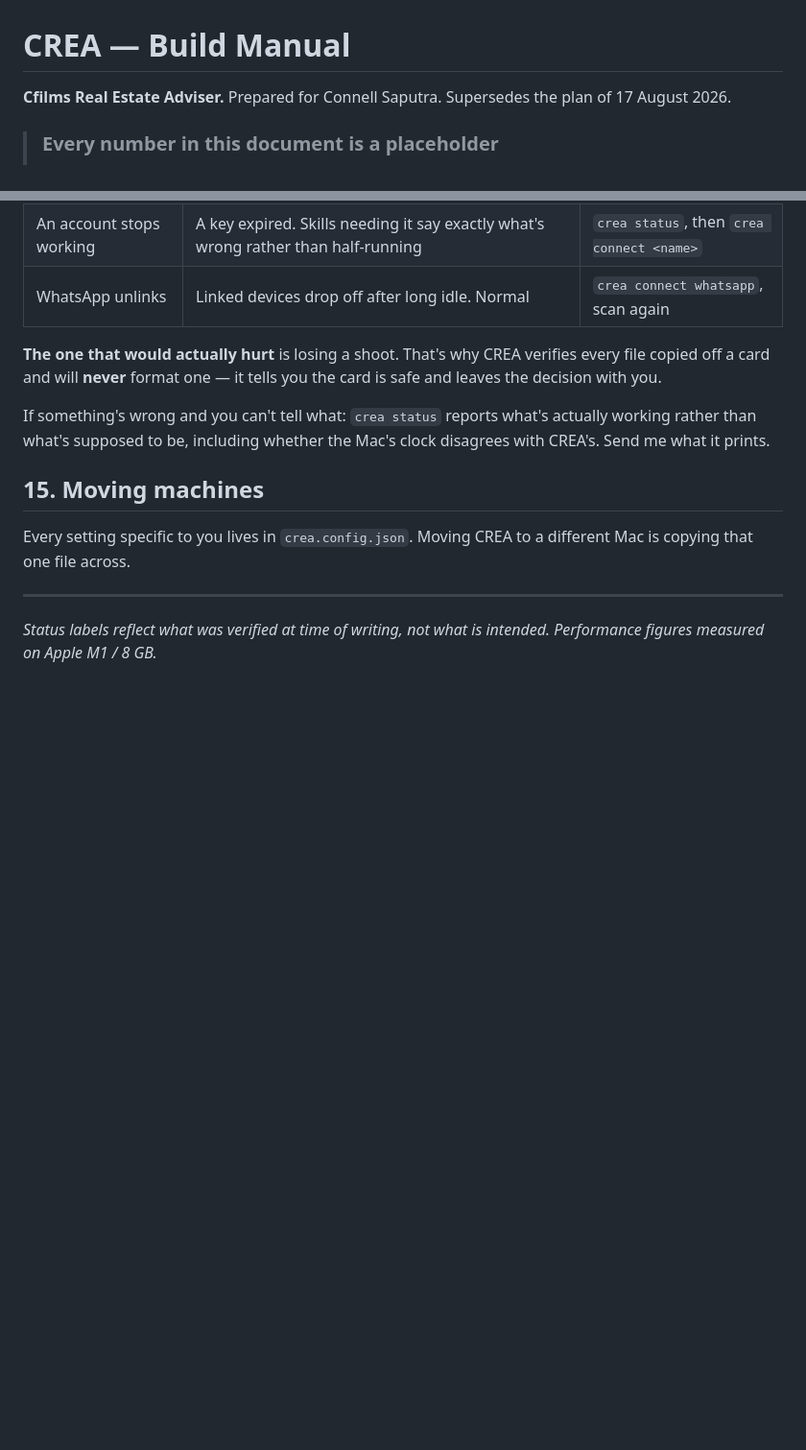
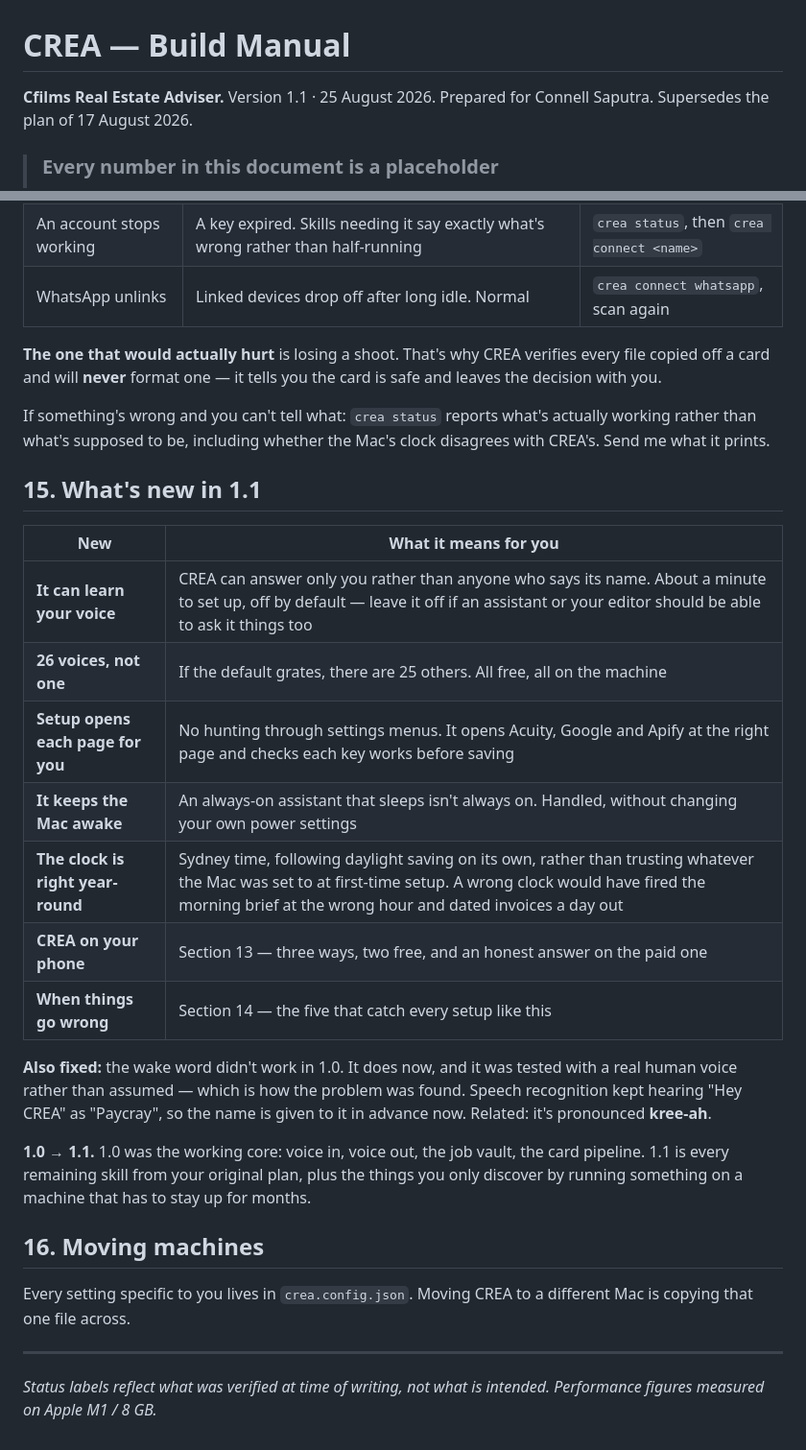
Before and after one commit to CfilmsMedia/crea, a Markdown page: docs/MANUAL.md, 2 parts joined by grey strips. Shown at 96% size. Drawn GitHub-style; blank space fills up the shorter version.

Commit message:
Release v1.1 — manual and shell both stamped and changelogged
Co-Authored-By: Claude Opus 5 <noreply@anthropic.com>

```diff
--- a/docs/MANUAL.md
+++ b/docs/MANUAL.md
@@ -1,7 +1,7 @@
 # CREA — Build Manual
 
-**Cfilms Real Estate Adviser.** Prepared for Connell Saputra.
-Supersedes the plan of 17 August 2026.
+**Cfilms Real Estate Adviser.** Version 1.1 · 25 August 2026.
+Prepared for Connell Saputra. Supersedes the plan of 17 August 2026.
 
 > ### Every number in this document is a placeholder
 > The jobs, clients, addresses, dollar figures and dates throughout — Aisha
@@ -358,7 +358,29 @@ If something's wrong and you can't tell what: `crea status` reports what's
 actually working rather than what's supposed to be, including whether the Mac's
 clock disagrees with CREA's. Send me what it prints.
 
-## 15. Moving machines
+## 15. What's new in 1.1
+
+| New | What it means for you |
+|---|---|
+| **It can learn your voice** | CREA can answer only you rather than anyone who says its name. About a minute to set up, off by default — leave it off if an assistant or your editor should be able to ask it things too |
+| **26 voices, not one** | If the default grates, there are 25 others. All free, all on the machine |
+| **Setup opens each page for you** | No hunting through settings menus. It opens Acuity, Google and Apify at the right page and checks each key works before saving |
+| **It keeps the Mac awake** | An always-on assistant that sleeps isn't always on. Handled, without changing your own power settings |
+| **The clock is right year-round** | Sydney time, following daylight saving on its own, rather than trusting whatever the Mac was set to at first-time setup. A wrong clock would have fired the morning brief at the wrong hour and dated invoices a day out |
+| **CREA on your phone** | Section 13 — three ways, two free, and an honest answer on the paid one |
+| **When things go wrong** | Section 14 — the five that catch every setup like this |
+
+**Also fixed:** the wake word didn't work in 1.0. It does now, and it was tested
+with a real human voice rather than assumed — which is how the problem was
+found. Speech recognition kept hearing "Hey CREA" as "Paycray", so the name is
+given to it in advance now. Related: it's pronounced **kree-ah**.
+
+**1.0 → 1.1.** 1.0 was the working core: voice in, voice out, the job vault, the
+card pipeline. 1.1 is every remaining skill from your original plan, plus the
+things you only discover by running something on a machine that has to stay up
+for months.
+
+## 16. Moving machines
 
 Every setting specific to you lives in `crea.config.json`. Moving CREA to a
 different Mac is copying that one file across.
```
